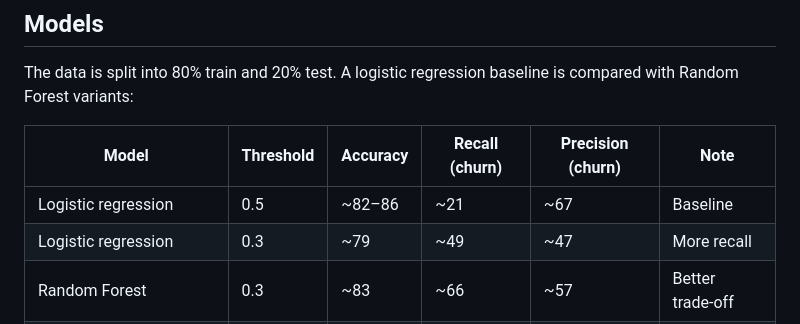
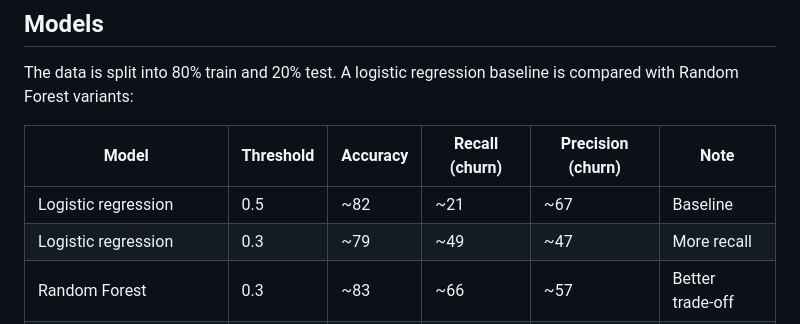
Before and after one commit to stevemac8391-lang/stevemac8391-lang.github.io, a Markdown page: projects/uk-energy-churn/README.md, the part around the change. GitHub-like rendering.

Commit message:
day3: update README with model results and churn drivers

```diff
--- a/projects/uk-energy-churn/README.md
+++ b/projects/uk-energy-churn/README.md
@@ -39,7 +39,7 @@ The data is split into 80% train and 20% test. A logistic regression baseline is
 
 | Model                          | Threshold | Accuracy | Recall (churn) | Precision (churn) | Note          |
 |--------------------------------|-----------|----------|----------------|-------------------|---------------|
-| Logistic regression            | 0.5       | ~82–86   | ~21            | ~67               | Baseline      |
+| Logistic regression            | 0.5       | ~82      | ~21            | ~67               | Baseline      |
 | Logistic regression            | 0.3       | ~79      | ~49            | ~47               | More recall   |
 | Random Forest                  | 0.3       | ~83      | ~66            | ~57               | Better trade‑off|
 | Weighted Random Forest (champ) | 0.3       | ~84      | ~65            | ~59               | Chosen model  |
```
